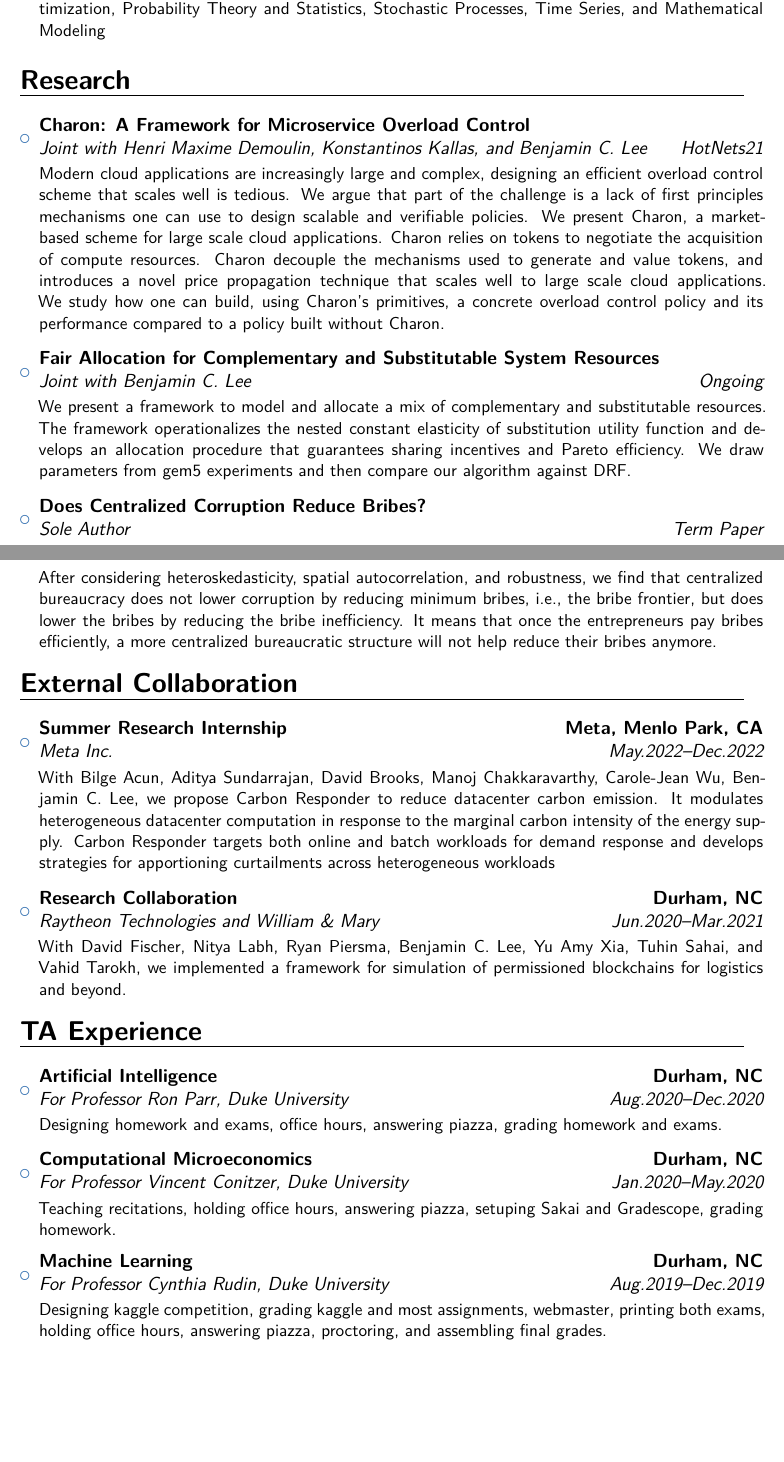
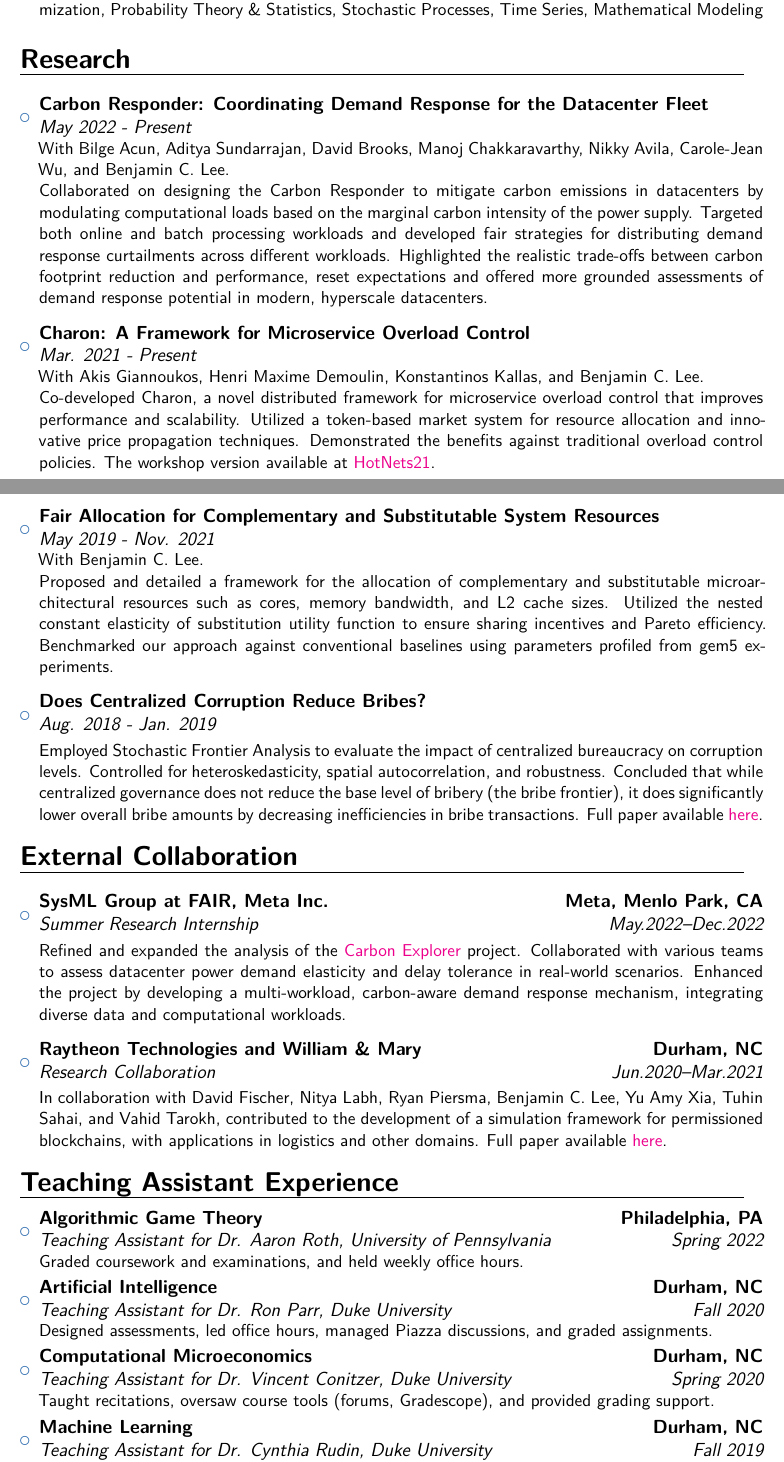
Before and after one commit to Jiali-Xing/resume, a LaTeX CV (CV_Xing_Jiali_PhD.tex): two parts of pages 1 and 2 of 2 before the commit and two parts of pages 1 and 2 of 3 after it, joined at a grey line, cut so that both start at the same text, the shorter picture padded with empty space. Compiled offline with XeLaTeX; a missing font is replaced by an installed copy or a similar font.

Commit message:
[Update] for cv

```diff
--- a/CV_Xing_Jiali_PhD.tex
+++ b/CV_Xing_Jiali_PhD.tex
@@ -6,7 +6,7 @@
 % available at http://www.latex-project.org/lppl/.
 
 
-\documentclass[12pt,a4paper,sans]{moderncv}        % possible options include font size ('10pt', '11pt' and '12pt'), paper size ('a4paper', 'letterpaper', 'a5paper', 'legalpaper', 'executivepaper' and 'landscape') and font family ('sans' and 'roman')
+\documentclass[12pt,a4paper,sans,colorlinks]{moderncv}        % possible options include font size ('10pt', '11pt' and '12pt'), paper size ('a4paper', 'letterpaper', 'a5paper', 'legalpaper', 'executivepaper' and 'landscape') and font family ('sans' and 'roman')
 
 % modern themes
 \moderncvstyle{banking}                            % style options are 'casual' (default), 'classic', 'oldstyle' and 'banking'
@@ -96,7 +99,7 @@
 M.S. Economics \& Computation}
 {Duke University}{Durham}{\textit{GPA: 3.96/4}}{Coursework: Computational Economics, Design and Analysis Algorithms, Artificial Intelligence, Ph.D. Econometrics I, II, Machine Learning, Econometrics of Market Design, Distributed System}}  % arguments 3 to 6 can be left empty
 
-	\item{\cventry{Sept.2014--May\,2018}{Bachelor of Economics}{Wuhan University}{Wuhan}{\textit{GPA: 3.89/4}}{Coursework: Calculus, Real Analysis, Linear Algebra, Ordinary Differential Equation, Dynamic Optimization, Probability Theory and Statistics, Stochastic Processes, Time Series, and Mathematical Modeling}}
+	\item{\cventry{Sept.2014--May\,2018}{Bachelor of Economics}{Wuhan University}{Wuhan}{\textit{GPA: 3.89/4}}{Coursework: Calculus, Real Analysis, Linear Algebra, Ordinary Differential Equation, Dynamic Optimization, Probability Theory \& Statistics, Stochastic Processes, Time Series, Mathematical Modeling}}
 
 \end{itemize}
 
@@ -147,16 +150,41 @@ M.S. Economics \& Computation}
 %
 %\vspace{6pt}
 
-\item{\cventry{\href{https://conferences.sigcomm.org/hotnets/2021/accepted.html}{HotNets21}}{Joint with Henri Maxime Demoulin, Konstantinos Kallas, and Benjamin C. Lee}{Charon: A Framework for Microservice Overload Control}{}{}{\vspace{3pt} Modern cloud applications are increasingly large and complex, designing an efficient overload control scheme that scales well is tedious. We argue that part of the challenge is a lack of first principles mechanisms one can use to design scalable and verifiable policies. We present Charon, a market-based scheme for large scale cloud applications. Charon relies on tokens to negotiate the acquisition of compute resources. Charon decouple the mechanisms used to generate and value tokens, and introduces a novel price propagation technique that scales well to large scale cloud applications. We study how one can build, using Charon's primitives, a concrete overload control policy and its performance compared to a policy built without Charon.}}
-
-\vspace{6pt}
-%\clearpage
-
-\item{\cventry{Ongoing}{Joint with Benjamin C. Lee}{Fair Allocation for Complementary and Substitutable System Resources}{}{}{\vspace{3pt} We present a framework to model and allocate a mix of complementary and substitutable resources. The framework operationalizes the nested constant elasticity of substitution utility function and develops an allocation procedure that guarantees sharing incentives and Pareto efficiency. We draw parameters from gem5 experiments and then compare our algorithm against DRF.}}
-
+\item{\cventry{}{May 2022 - Present}{Carbon Responder: Coordinating Demand Response for the Datacenter Fleet}{}{}{With Bilge Acun,
+		Aditya Sundarrajan,
+		David Brooks,
+		Manoj Chakkaravarthy, Nikky Avila,
+		Carole-Jean Wu, and
+		Benjamin C. Lee.
+		 \\    Collaborated on designing the Carbon Responder to mitigate carbon emissions in datacenters by modulating computational loads based on the marginal carbon intensity of the power supply. Targeted both online and batch processing workloads and developed fair strategies for distributing demand response curtailments across different workloads. Highlighted the realistic trade-offs between carbon footprint reduction and performance, reset expectations and offered more grounded assessments of demand response potential in modern, hyperscale datacenters.
+%		Designed Carbon Responder to reduce datacenter carbon emission. It modulates heterogeneous datacenter computation in response to the marginal carbon intensity of the energy supply. Carbon Responder targets both online and batch workloads for demand response and develops strategies for apportioning curtailments across heterogeneous workloads fairly. First demonstrated the realisitc tradeoffs between carbon reduction and performance penalty, resetting the expectations.
+	}}
 \vspace{6pt}
 
-\item{\cventry{\href{https://users.cs.duke.edu/~jx76/blog/wp-content/uploads/2019/10/Xing-Jiali_Econ_690_Term_paper_revised.pdf}{Term Paper}}{Sole Author}{Does Centralized Corruption Reduce Bribes?}{}{}{\vspace{3pt} After considering heteroskedasticity, spatial autocorrelation, and robustness, we find that centralized bureaucracy does not lower corruption by reducing minimum bribes, i.e., the bribe frontier, but does lower the bribes by reducing the bribe inefficiency. It means that once the entrepreneurs pay bribes efficiently, a more centralized bureaucratic structure will not help reduce their bribes anymore.}}
+\item{\cventry{}{Mar. 2021 - Present}{Charon: A Framework for Microservice Overload Control}{}{}{
+		With Akis Giannoukos, Henri Maxime Demoulin, Konstantinos Kallas, and Benjamin C. Lee.
+		\\
+	    Co-developed Charon, a novel distributed framework for microservice overload control that improves performance and scalability. Utilized a token-based market system for resource allocation and innovative price propagation techniques. Demonstrated the benefits against traditional overload control policies. The workshop version %detailing Charon's architecture and benefits
+	    available at
+		%Developed Charon to enhance microservice application performance and scalability. Charon is a distributed overload control mechanism. It employs a token-based market system for resource acquisition and a novel price propagation technique, outperforming traditional overload control policies.  The workshop version is available at
+		\href{https://dl.acm.org/doi/10.1145/3484266.3487378}{HotNets21}.
+}}
+\vspace{6pt}
+\clearpage
+%\item{\cventry{\href{https://conferences.sigcomm.org/hotnets/2021/accepted.html}{HotNets21}}{Joint with Henri Maxime Demoulin, Konstantinos Kallas, and Benjamin C. Lee}{Charon: A Framework for Microservice Overload Control}{}{}{\vspace{3pt} Modern cloud applications are increasingly large and complex, designing an efficient overload control scheme that scales well is tedious. We argue that part of the challenge is a lack of first principles mechanisms one can use to design scalable and verifiable policies. We present Charon, a market-based scheme for large scale cloud applications. Charon relies on tokens to negotiate the acquisition of compute resources. Charon decouple the mechanisms used to generate and value tokens, and introduces a novel price propagation technique that scales well to large scale cloud applications. We study how one can build, using Charon's primitives, a concrete overload control policy and its performance compared to a policy built without Charon.}}
+
+\item{\cventry{}{May 2019 - Nov. 2021}{Fair Allocation for Complementary and Substitutable System Resources}{}{}{With Benjamin C. Lee.
+		\\
+	    Proposed and detailed a framework for the allocation of complementary and substitutable microarchitectural resources such as cores, memory bandwidth, and L2 cache sizes. Utilized the nested constant elasticity of substitution utility function to ensure sharing incentives and Pareto efficiency. Benchmarked our approach against conventional baselines using parameters profiled from gem5 experiments.
+		%Presented a framework to model and allocate a mix of complementary and substitutable microachtechtural resources (cores, memory bandwidth, and l2cache size). Operationalized the nested constant elasticity of substitution utility function and developed an allocation procedure that guarantees sharing incentives and Pareto efficiency. Profiled the parameters from gem5 experiments and then compare the allocation results against baselines.
+	}}
+\vspace{6pt}
+
+\item{\cventry{}{Aug. 2018 - Jan. 2019}{Does Centralized Corruption Reduce Bribes?}{}{}{\vspace{3pt}
+	Employed Stochastic Frontier Analysis to evaluate the impact of centralized bureaucracy on corruption levels. Controlled for heteroskedasticity, spatial autocorrelation, and robustness. Concluded that while centralized governance does not reduce the base level of bribery (the bribe frontier), it does significantly lower overall bribe amounts by decreasing inefficiencies in bribe transactions.
+		 %Accounted for heteroskedasticity, spatial autocorrelation, and robustness to study the corruption of centralized bureaucracy with Stochastic Frontier Analysis. Found that centralized bureaucracy does not lower corruption by reducing minimum bribes, i.e., the bribe frontier, but does lower the bribes by reducing the bribe inefficiency.
+%It means that once the entrepreneurs pay bribes efficiently, a more centralized bureaucratic structure will not help reduce their bribes anymore.
+Full paper available \href{https://drive.google.com/file/d/1T4f4T2zn9_PrjdNB7JCt5EXsz4jEponx/view?usp=sharing}{here}.}}
 
 %\vspace{6pt}
 
@@ -184,16 +212,22 @@ M.S. Economics \& Computation}
 
 \begin{itemize}
 
-\item{\cventry{May.2022--Dec.2022}{Meta Inc.}{Summer Research Internship}{Meta, Menlo Park, CA}{}{\vspace{3pt} With Bilge Acun,
-		Aditya Sundarrajan,
-		David Brooks,
-		Manoj Chakkaravarthy,
-		Carole-Jean Wu,
-		Benjamin C. Lee, we propose Carbon Responder to reduce datacenter carbon emission. It modulates heterogeneous datacenter computation in response to the marginal carbon intensity of the energy supply. Carbon Responder targets both online and batch workloads for demand response and develops strategies for apportioning curtailments across heterogeneous workloads}}
-
+\item{\cventry{May.2022--Dec.2022}{Summer Research Internship}{SysML Group at FAIR, Meta Inc.}{Meta, Menlo Park, CA}{}{\vspace{3pt} Refined and expanded the analysis of the \href{https://dl.acm.org/doi/pdf/10.1145/3575693.3575754}{Carbon Explorer} project. Collaborated with various teams to assess datacenter power demand elasticity and delay tolerance in real-world scenarios. Enhanced the project by developing a multi-workload, carbon-aware demand response mechanism, integrating diverse data and computational workloads.
+		% With Bilge Acun,
+%		Aditya Sundarrajan,
+%		David Brooks,
+%		Manoj Chakkaravarthy,
+%		Carole-Jean Wu,
+%		Benjamin C. Lee,
+		%Fixed and deepened the analysis of previous work \href{https://dl.acm.org/doi/pdf/10.1145/3575693.3575754}{Carbon Explorer}. Connected with different teams to study the real-world datacenter power demand elasiticity and delay tolerance. Based on the observation, extended the work to a multi-workload carbon-aware demand response mechanism.
+	}}
 \vspace{6pt}
 
-\item{\cventry{Jun.2020--Mar.2021}{Raytheon Technologies and William \& Mary}{Research Collaboration}{Durham, NC}{}{\vspace{3pt} With David Fischer, Nitya Labh, Ryan Piersma, Benjamin C. Lee, Yu Amy Xia, Tuhin		Sahai, and Vahid Tarokh, we implemented a framework for simulation of permissioned blockchains for logistics and beyond.}}
+\item{\cventry{Jun.2020--Mar.2021}{Research Collaboration}{Raytheon Technologies and William \& Mary}{Durham, NC}{}{\vspace{3pt}
+		In collaboration with David Fischer, Nitya Labh, Ryan Piersma, Benjamin C. Lee, Yu Amy Xia, Tuhin Sahai, and Vahid Tarokh, contributed to the development of a simulation framework for permissioned blockchains, with applications in logistics and other domains.
+		%With David Fischer, Nitya Labh, Ryan Piersma, Benjamin C. Lee, Yu Amy Xia, Tuhin		Sahai, and Vahid Tarokh, we implemented a framework for simulation of permissioned blockchains for logistics and beyond.
+		Full paper available \href{https://arxiv.org/pdf/2103.02260.pdf}{here}.
+	}}
 
 
 % \item{\cventry{Jun.2019--Jan.2020}{With Professor Cynthia Rudin and Professor Yaron Shaposhnik}{Triplets Embedding for Visualization}{Durham, NC}{}{\vspace{3pt} In order to visualize high dimensional data, we tried to achieve the dimension reduction in an interpretable way by perserving the rank of edges in selected triplets of data points.}}
@@ -214,41 +248,65 @@ M.S. Economics \& Computation}
 
 \end{itemize}
 
-\section{TA Experience}
+\section{Teaching Assistant Experience}
+
+\begin{itemize}
+
+	\item{\cventry{Spring 2022}{Teaching Assistant for Dr. Aaron Roth}{Algorithmic Game Theory}{Philadelphia, PA}{University of Pennsylvania}{
+			Graded coursework and examinations, and held weekly office hours.
+	}}
+
+	\item{\cventry{Fall 2020}{Teaching Assistant for Dr. Ron Parr}{Artificial Intelligence}{Durham, NC}{Duke University}{
+			Designed assessments, led office hours, managed Piazza discussions, and graded assignments.
+	}}
+
+	\item{\cventry{Spring 2020}{Teaching Assistant for Dr. Vincent Conitzer}{Computational Microeconomics}{Durham, NC}{Duke University}{
+			Taught recitations, oversaw course tools (forums, Gradescope), and provided grading support.
+	}}
+
+	\item{\cventry{Fall 2019}{Teaching Assistant for Dr. Cynthia Rudin}{Machine Learning}{Durham, NC}{Duke University}{
+			Coordinated a Kaggle competition, acted as course webmaster, and assisted in grading and exams.
+	}}
+
+\end{itemize}
+
+
+%
+%\section{TA Experience}
+%
+%\vspace{6pt}
+%
+%\begin{itemize}
+%
+%\item{\cventry{Aug.2020--Dec.2020}{For Professor Ron Parr}{Artificial Intelligence}{Durham, NC}{Duke University}{\vspace{3pt} Designing homework and exams, office hours, answering piazza, grading homework and exams.}}
+%
+%\vspace{6pt}
+%
+%\item{\cventry{Jan.2020--May.2020}{For Professor Vincent Conitzer}{Computational Microeconomics}{Durham, NC}{Duke University}{\vspace{3pt} Teaching recitations, holding office hours, answering piazza, setuping Sakai and Gradescope, grading homework.}}
+%
+%\vspace{6pt}
+%
+%\item{\cventry{Aug.2019--Dec.2019}{For Professor Cynthia Rudin}{Machine Learning}{Durham, NC}{Duke University}{\vspace{3pt} Designing kaggle competition, grading kaggle and most assignments, webmaster, printing both exams, holding office hours, answering piazza, proctoring, and assembling final grades.}}
+
+% \vspace{6pt}
+%
+% \item{\cventry{Feb.2018--Jun.2018}{For Professor Aiyong Zhu}{Data Analysis Methods and Practice}{Wuhan, China}{University of Mannheim}{\vspace{3pt} Answered questions with respect to data analysis in R, and set up an OwnCloud server to collect assignments.}}
+
+%\end{itemize}
+
+\section{Technical Skills}
 
 \vspace{6pt}
 
 \begin{itemize}
 
-\item{\cventry{Aug.2020--Dec.2020}{For Professor Ron Parr}{Artificial Intelligence}{Durham, NC}{Duke University}{\vspace{3pt} Designing homework and exams, office hours, answering piazza, grading homework and exams.}}
+\item \textbf{Programming Languages:} Golang, Python, Unix Shell, C\texttt{++}, \LaTeX, R, Matlab, Java.\\ Also basic ability with: GNU MathProg, MySQL, Lingo, Stata.
 
 \vspace{6pt}
 
-\item{\cventry{Jan.2020--May.2020}{For Professor Vincent Conitzer}{Computational Microeconomics}{Durham, NC}{Duke University}{\vspace{3pt} Teaching recitations, holding office hours, answering piazza, setuping Sakai and Gradescope, grading homework.}}
-
-\vspace{6pt}
-
-\item{\cventry{Aug.2019--Dec.2019}{For Professor Cynthia Rudin}{Machine Learning}{Durham, NC}{Duke University}{\vspace{3pt} Designing kaggle competition, grading kaggle and most assignments, webmaster, printing both exams, holding office hours, answering piazza, proctoring, and assembling final grades.}}
-
-% \vspace{6pt}
-%
-% \item{\cventry{Feb.2018--Jun.2018}{For Professor Aiyong Zhu}{Data Analysis Methods and Practice}{Wuhan, China}{University of Mannheim}{\vspace{3pt} Answered questions with respect to data analysis in R, and set up an OwnCloud server to collect assignments.}}
+\item \textbf{Miscellaneous Skills:} \href{https://www.gem5.org/}{gem5}, Web Scraping, System Administration, Network Security.
 
 \end{itemize}
-
-%\section{Technical Skills}
-%
-%\vspace{6pt}
-%
-%\begin{itemize}
-%
-%\item \textbf{Programming Languages:} Python, C\texttt{++}, Unix Shell, \LaTeX, R, Matlab, Java, Stata.\\ Also basic ability with: GNU MathProg, MySQL, Lingo.
-%
-%\vspace{6pt}
-%
-%\item \textbf{Miscellaneous Skills:} \href{https://www.gem5.org/}{Gem5}, Web Scraping, System Administration, Data Manipulation.
-%
-%\end{itemize}
 
 \section{Interests and extra-curricular activity}
 
```
Also changed, not shown: CV_Xing_Jiali_PhD.pdf, CV_Xing_Jiali_PhD.tex (26 more changed lines).
